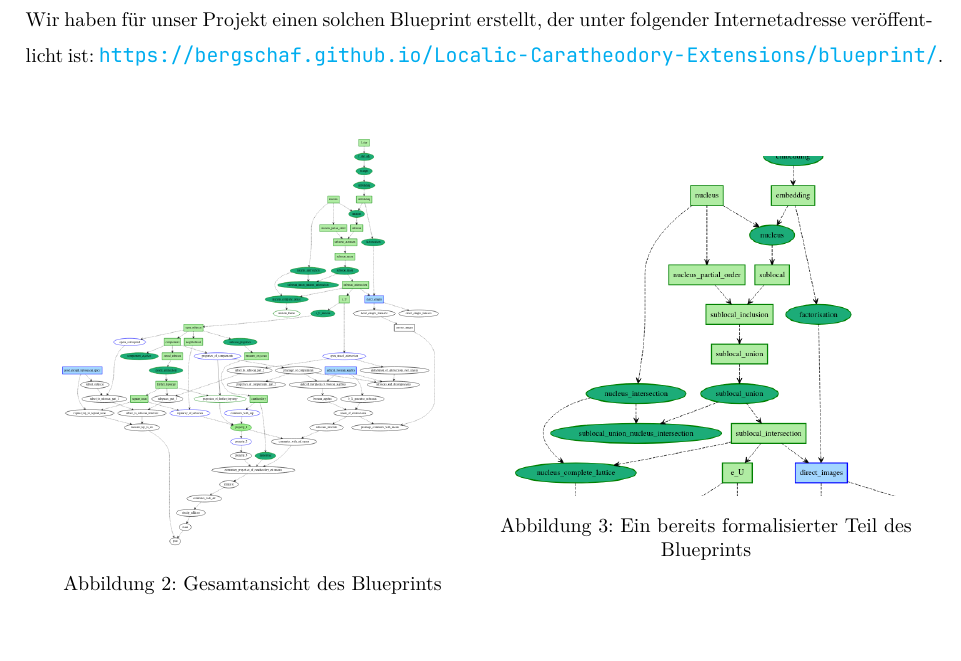
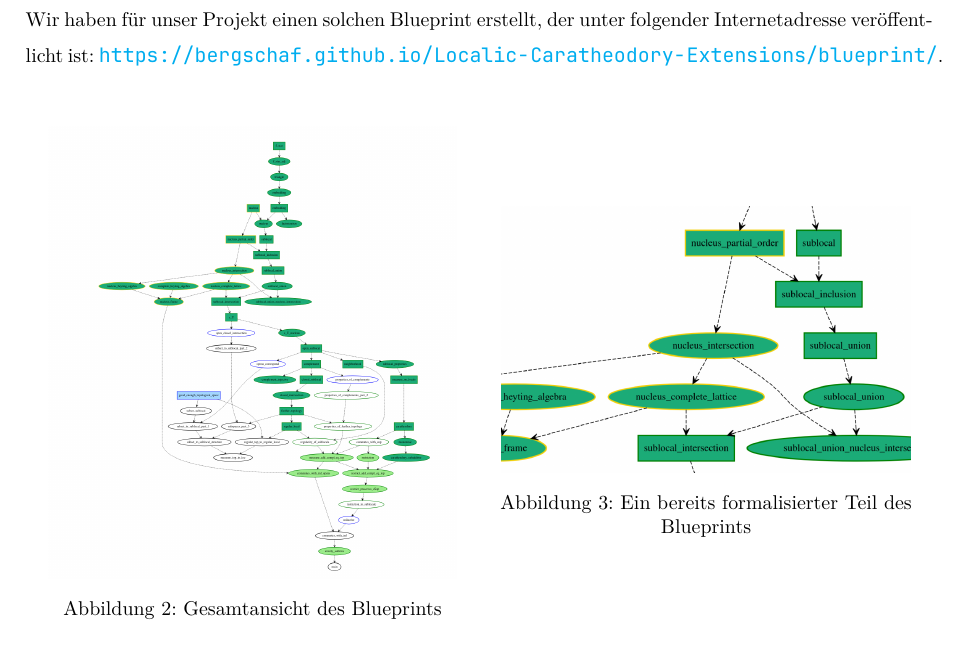
Before and after one commit to Bergschaf/Localic-Caratheodory-Extensions, a LaTeX document (Langfassung/main.tex): part of page 7 of 23, cut so that both start at the same text. Compiled offline with XeLaTeX.

Commit message:
wunderbar

```diff
--- a/Langfassung/main.tex
+++ b/Langfassung/main.tex
@@ -347,13 +347,13 @@
         \centering
         \begin{minipage}{.5\textwidth}
             \centering
-            \includegraphics[width=.9\linewidth]{blueprint.png}
+            \includegraphics[width=.9\linewidth]{Dependency_Graph_full}
             \captionof{figure}{Gesamtansicht des Blueprints}
             \label{fig:test1}
         \end{minipage}%
         \begin{minipage}{.5\textwidth}
             \centering
-            \includegraphics[width=.9\linewidth]{blueprint1.png}
+            \includegraphics[width=.9\linewidth]{Dependency_Graph_part}
             \captionof{figure}{Ein bereits formalisierter Teil des Blueprints}
             \label{fig:test2}
         \end{minipage}
```
Also changed, not shown: Langfassung/Dependency_Graph_full.png (added), Langfassung/Dependency_Graph_part.png (added), Langfassung/blueprint.png (deleted), Langfassung/blueprint1.png (deleted), Langfassung/main.pdf.
